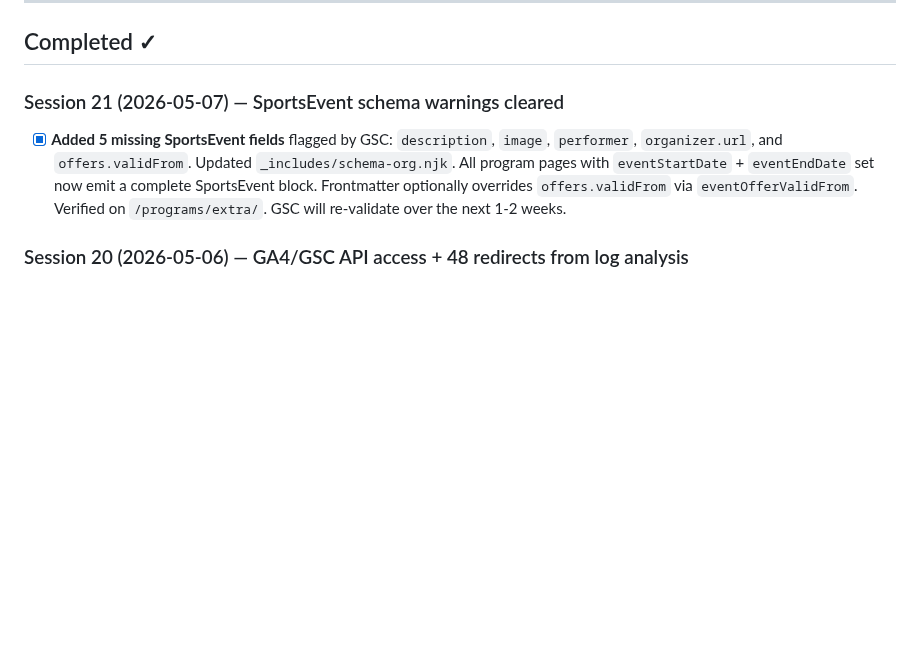
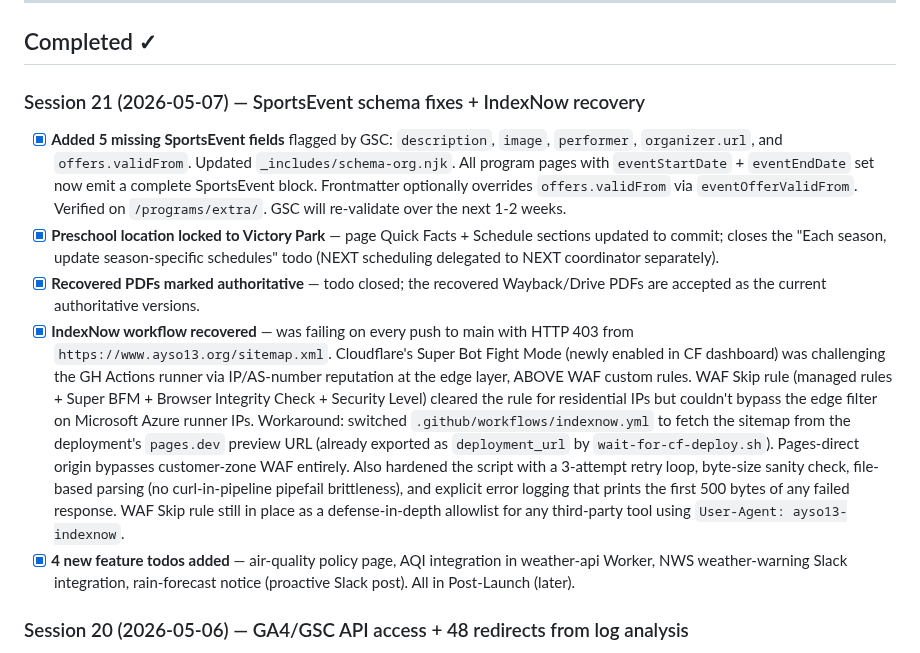
Before and after one commit to ayso-region-13/ayso-website, a Markdown page: todo.md, the part around the change. Drawn GitHub-style; blank space fills up the shorter version.

Commit message:
Update todo.md — IndexNow recovery + session 21 wrap
Session 21 grew through the day: schema fixes this morning,
then preschool/PDF todo closures, four new weather-feature
todos, and finally the IndexNow workflow recovery (CF Super
BFM blocking the runner; switched to pages.dev preview URL).

Co-Authored-By: Claude Opus 4.7 (1M context) <noreply@anthropic.com>

```diff
--- a/todo.md
+++ b/todo.md
@@ -47,8 +47,12 @@ Edit in CMS or GitHub → commits to staging → staging.ayso13.org
 
 ## Completed ✓
 
-### Session 21 (2026-05-07) — SportsEvent schema warnings cleared
+### Session 21 (2026-05-07) — SportsEvent schema fixes + IndexNow recovery
 - [x] **Added 5 missing SportsEvent fields** flagged by GSC: `description`, `image`, `performer`, `organizer.url`, and `offers.validFrom`. Updated `_includes/schema-org.njk`. All program pages with `eventStartDate` + `eventEndDate` set now emit a complete SportsEvent block. Frontmatter optionally overrides `offers.validFrom` via `eventOfferValidFrom`. Verified on `/programs/extra/`. GSC will re-validate over the next 1-2 weeks.
+- [x] **Preschool location locked to Victory Park** — page Quick Facts + Schedule sections updated to commit; closes the "Each season, update season-specific schedules" todo (NEXT scheduling delegated to NEXT coordinator separately).
+- [x] **Recovered PDFs marked authoritative** — todo closed; the recovered Wayback/Drive PDFs are accepted as the current authoritative versions.
+- [x] **IndexNow workflow recovered** — was failing on every push to main with HTTP 403 from `https://www.ayso13.org/sitemap.xml`. Cloudflare's Super Bot Fight Mode (newly enabled in CF dashboard) was challenging the GH Actions runner via IP/AS-number reputation at the edge layer, ABOVE WAF custom rules. WAF Skip rule (managed rules + Super BFM + Browser Integrity Check + Security Level) cleared the rule for residential IPs but couldn't bypass the edge filter on Microsoft Azure runner IPs. Workaround: switched `.github/workflows/indexnow.yml` to fetch the sitemap from the deployment's `pages.dev` preview URL (already exported as `deployment_url` by `wait-for-cf-deploy.sh`). Pages-direct origin bypasses customer-zone WAF entirely. Also hardened the script with a 3-attempt retry loop, byte-size sanity check, file-based parsing (no curl-in-pipeline pipefail brittleness), and explicit error logging that prints the first 500 bytes of any failed response. WAF Skip rule still in place as a defense-in-depth allowlist for any third-party tool using `User-Agent: ayso13-indexnow`.
+- [x] **4 new feature todos added** — air-quality policy page, AQI integration in weather-api Worker, NWS weather-warning Slack integration, rain-forecast notice (proactive Slack post). All in Post-Launch (later).
 
 ### Session 20 (2026-05-06) — GA4/GSC API access + 48 redirects from log analysis
 - [x] **Google Search Console + GA4 API access** — OAuth client created in GCP project `ayso13-seo`, consent screen configured (External, test user), token saved to `~/.config/claude-seo/oauth-token.json` with `webmasters` + `analytics.readonly` + `indexing` scopes. GA4 Property ID `307558725` written to `~/.config/claude-seo/google-api.json`. APIs enabled: Search Console, Indexing, GA4 Data, PageSpeed Insights, CrUX. Closes the long-standing GA4-API-access todo.
```
